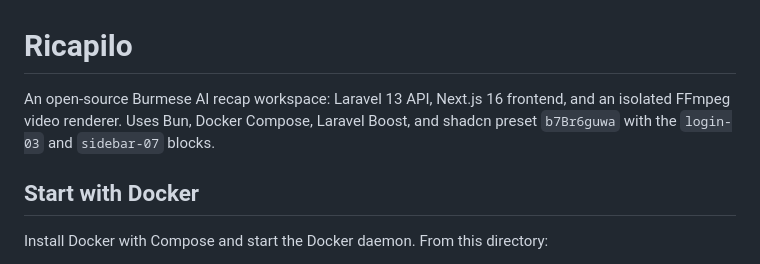
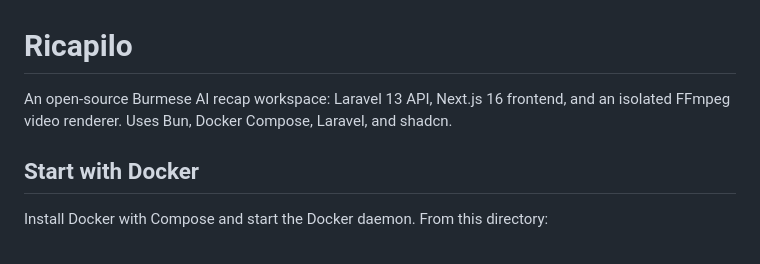
Before and after one commit to ShaungBhone/ricapilo, a Markdown page: README.md, the part around the change. Drawn GitHub-style.

```diff
--- a/README.md
+++ b/README.md
@@ -1,6 +1,6 @@
 # Ricapilo
 
-An open-source Burmese AI recap workspace: Laravel 13 API, Next.js 16 frontend, and an isolated FFmpeg video renderer. Uses Bun, Docker Compose, Laravel Boost, and shadcn preset `b7Br6guwa` with the `login-03` and `sidebar-07` blocks.
+An open-source Burmese AI recap workspace: Laravel 13 API, Next.js 16 frontend, and an isolated FFmpeg video renderer. Uses Bun, Docker Compose, Laravel, and shadcn.
 
 ## Start with Docker
 
```
